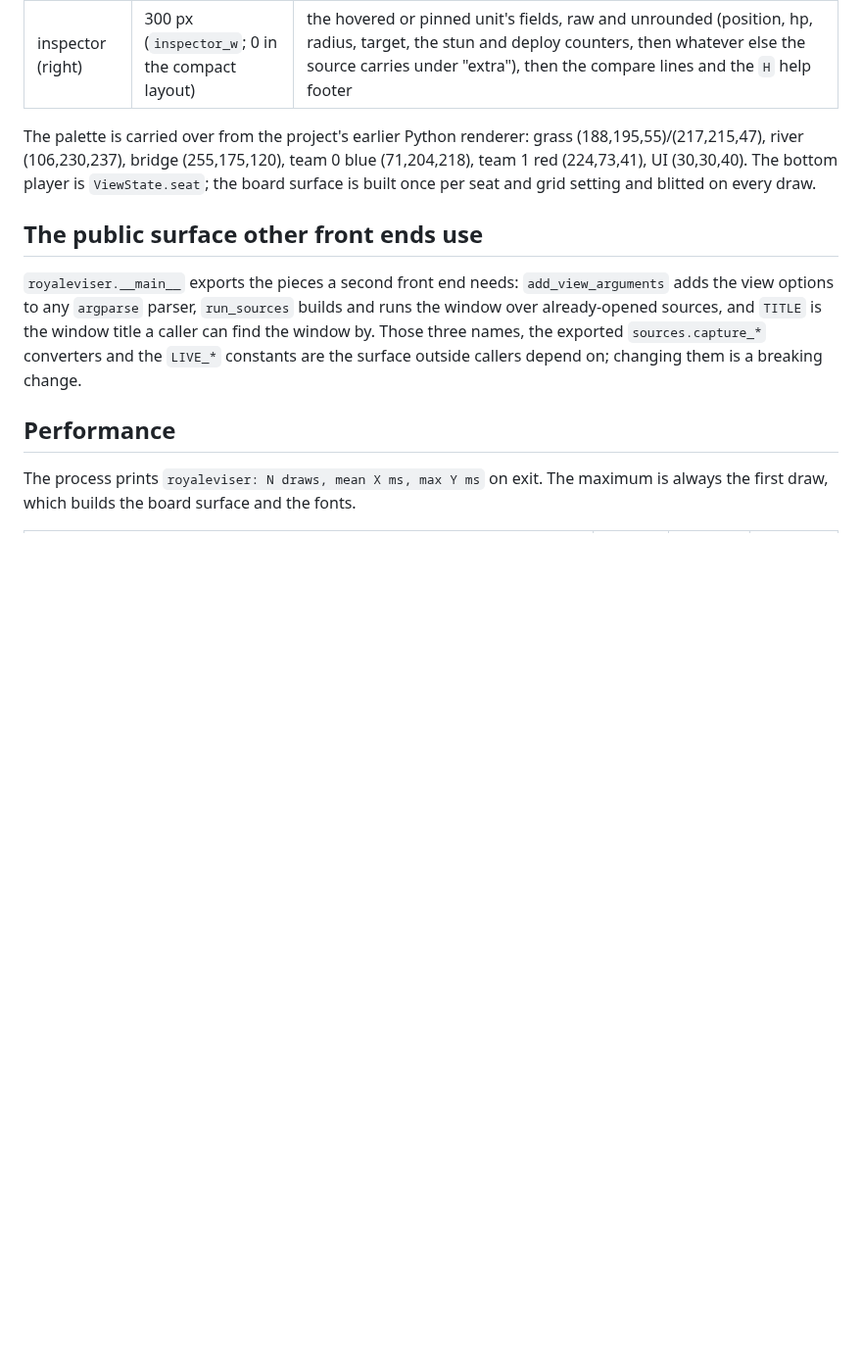
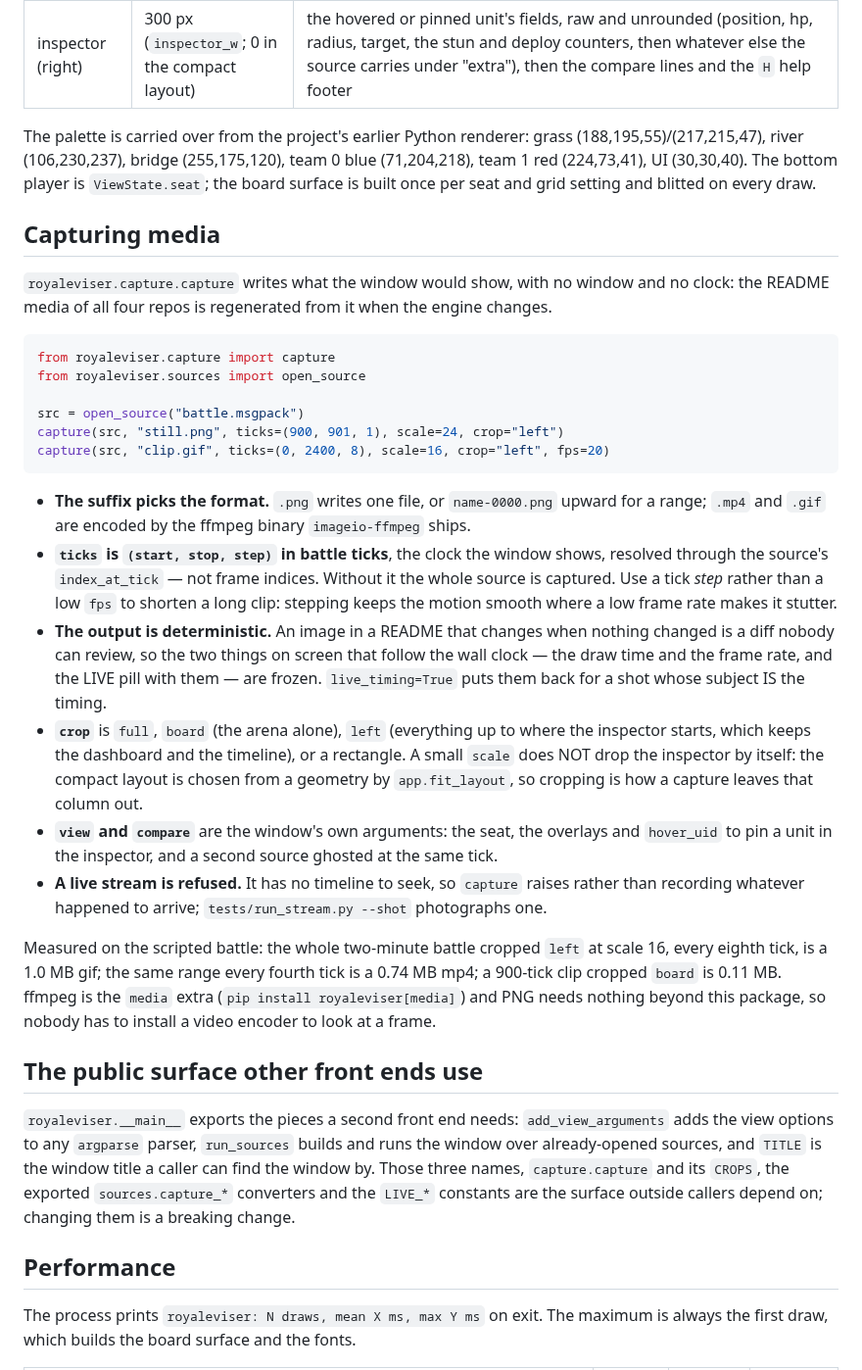
Before and after one commit to RoyaleGym/RoyaleViser, a Markdown page: docs/internals.md, the part around the change. Shown at 98% size. Drawn GitHub-style; blank space fills up the shorter version.

Commit message:
internals: what capture() writes, and what it freezes to stay reviewable

````diff
--- a/docs/internals.md
+++ b/docs/internals.md
@@ -331,13 +331,53 @@ The palette is carried over from the project's earlier Python renderer: grass
 (71,204,218), team 1 red (224,73,41), UI (30,30,40). The bottom player is `ViewState.seat`;
 the board surface is built once per seat and grid setting and blitted on every draw.
 
+## Capturing media
+
+`royaleviser.capture.capture` writes what the window would show, with no window and no clock:
+the README media of all four repos is regenerated from it when the engine changes.
+
+```python
+from royaleviser.capture import capture
+from royaleviser.sources import open_source
+
+src = open_source("battle.msgpack")
+capture(src, "still.png", ticks=(900, 901, 1), scale=24, crop="left")
+capture(src, "clip.gif", ticks=(0, 2400, 8), scale=16, crop="left", fps=20)
+```
+
+- **The suffix picks the format.** `.png` writes one file, or `name-0000.png` upward for a
+  range; `.mp4` and `.gif` are encoded by the ffmpeg binary `imageio-ffmpeg` ships.
+- **`ticks` is `(start, stop, step)` in battle ticks**, the clock the window shows, resolved
+  through the source's `index_at_tick` — not frame indices. Without it the whole source is
+  captured. Use a tick *step* rather than a low `fps` to shorten a long clip: stepping keeps
+  the motion smooth where a low frame rate makes it stutter.
+- **The output is deterministic.** An image in a README that changes when nothing changed is
+  a diff nobody can review, so the two things on screen that follow the wall clock — the
+  draw time and the frame rate, and the LIVE pill with them — are frozen. `live_timing=True`
+  puts them back for a shot whose subject IS the timing.
+- **`crop`** is `full`, `board` (the arena alone), `left` (everything up to where the
+  inspector starts, which keeps the dashboard and the timeline), or a rectangle. A small
+  `scale` does NOT drop the inspector by itself: the compact layout is chosen from a geometry
+  by `app.fit_layout`, so cropping is how a capture leaves that column out.
+- **`view` and `compare`** are the window's own arguments: the seat, the overlays and
+  `hover_uid` to pin a unit in the inspector, and a second source ghosted at the same tick.
+- **A live stream is refused.** It has no timeline to seek, so `capture` raises rather than
+  recording whatever happened to arrive; `tests/run_stream.py --shot` photographs one.
+
+Measured on the scripted battle: the whole two-minute battle cropped `left` at scale 16,
+every eighth tick, is a 1.0 MB gif; the same range every fourth tick is a 0.74 MB mp4; a
+900-tick clip cropped `board` is 0.11 MB. ffmpeg is the `media` extra
+(`pip install royaleviser[media]`) and PNG needs nothing beyond this package, so nobody has
+to install a video encoder to look at a frame.
+
 ## The public surface other front ends use
 
 `royaleviser.__main__` exports the pieces a second front end needs: `add_view_arguments`
 adds the view options to any `argparse` parser, `run_sources` builds and runs the window over
 already-opened sources, and `TITLE` is the window title a caller can find the window by.
-Those three names, the exported `sources.capture_*` converters and the `LIVE_*` constants are
-the surface outside callers depend on; changing them is a breaking change.
+Those three names, `capture.capture` and its `CROPS`, the exported `sources.capture_*`
+converters and the `LIVE_*` constants are the surface outside callers depend on; changing
+them is a breaking change.
 
 ## Performance
 
````
Also changed, not shown: README.md (+11 -3 lines), docs/media/compare-ghost.gif (added), docs/media/engine-trace.gif (added), docs/media/engine-trace.png (added), docs/media/replay-scrubbed-4x.gif (added), 3 other files.
